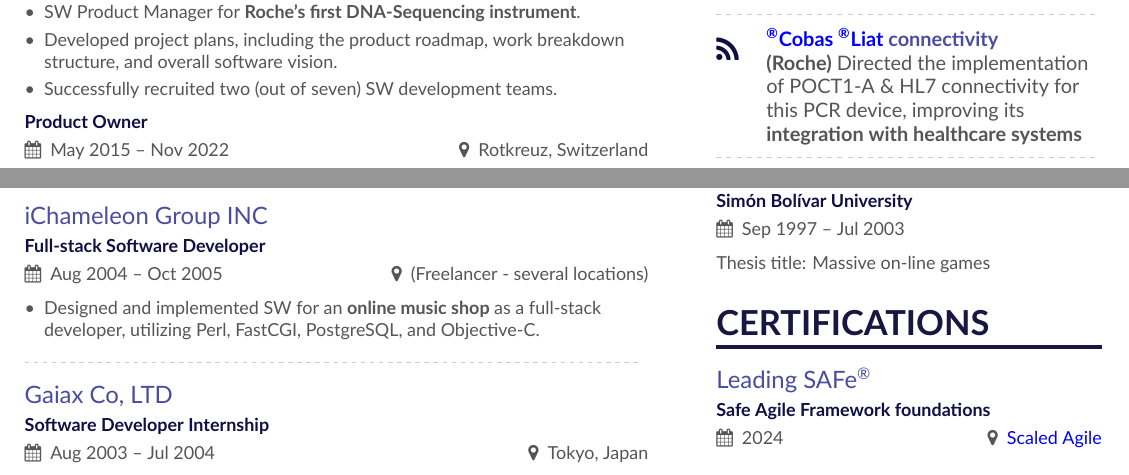
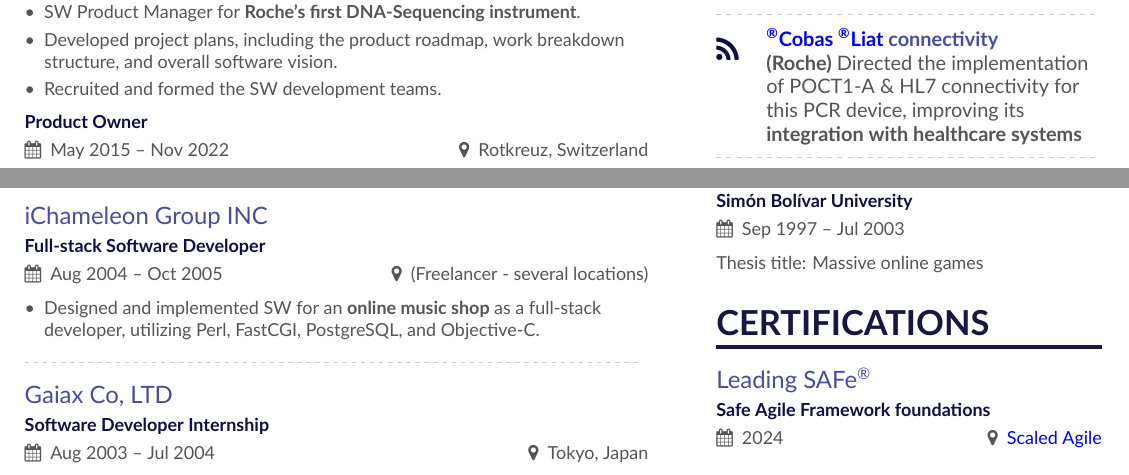
Before and after one commit to roberlamerma/resume, a LaTeX CV (TwoColumn/main.tex, which reads TwoColumn/page2sidebar.tex): two parts of pages 1 and 2 of 2, joined at a grey line, cut so that both start at the same text. Compiled offline with XeLaTeX.

Commit message:
Minor rewordings

```diff
--- a/TwoColumn/main.tex
+++ b/TwoColumn/main.tex
@@ -123,7 +123,7 @@
 \begin{itemize}
 	\item SW Product Manager for \textbf{Roche's first DNA-Sequencing instrument}.
 	\item Developed project plans, including the product roadmap, work breakdown structure, and overall software vision.
-	\item Successfully recruited two (out of seven) SW development teams.
+	\item Recruited and formed the SW development teams.
 \end{itemize}
 
 
--- a/TwoColumn/page2sidebar.tex
+++ b/TwoColumn/page2sidebar.tex
@@ -5,7 +5,7 @@
 \divider
 
 \cvevent{B.Sc.\ in Software Engineering,}{Sim\'{o}n Bol\'{i}var University}{Sep 1997 -- Jul 2003}{}
-Thesis title: Massive on-line games
+Thesis title: Massive online games
 
 
 %% Use \smallskip, \medskip, \bigskip, \vpsace etc to make spacing ajustments.
```
